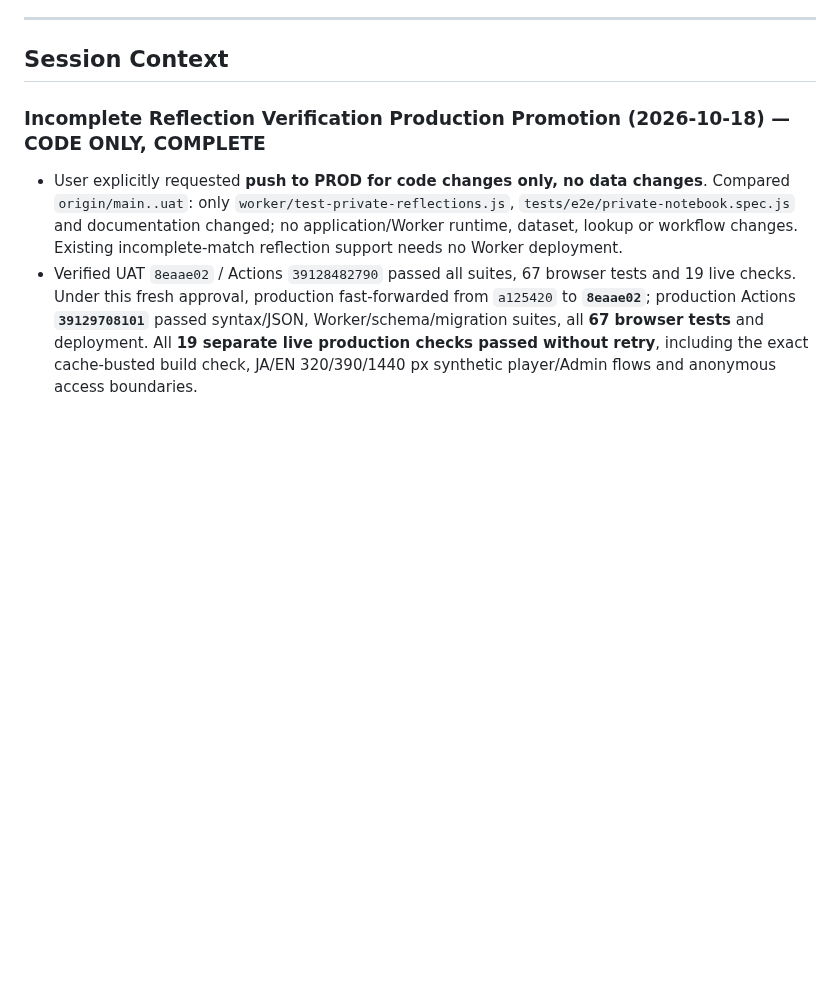
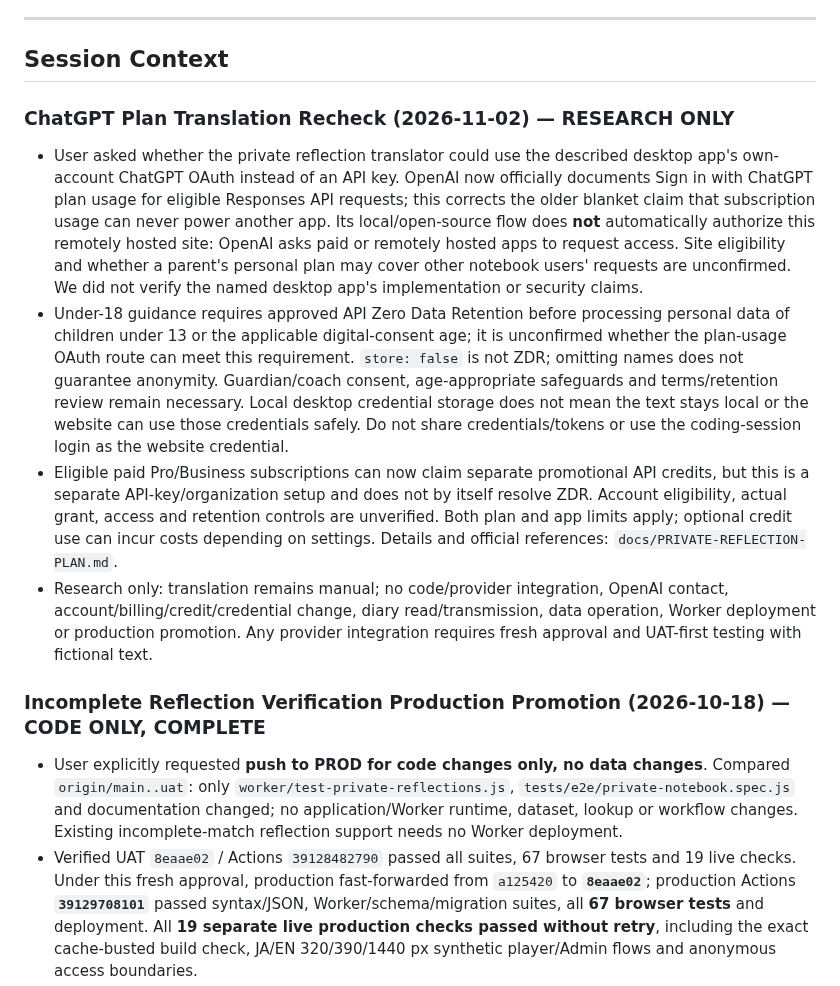
Before and after one commit to rickliky/table-tennis, a Markdown page: AGENTS.md, the part around the change. GitHub-like rendering; blank space fills up the shorter version.

Commit message:
Document ChatGPT plan translation research

```diff
--- a/AGENTS.md
+++ b/AGENTS.md
@@ -205,6 +205,12 @@ Values are also bilingual: `'女性 / Female'` → `['Female','女性']`, etc.
 ---
 
 ## Session Context
+
+### ChatGPT Plan Translation Recheck (2026-11-02) — RESEARCH ONLY
+- User asked whether the private reflection translator could use the described desktop app's own-account ChatGPT OAuth instead of an API key. OpenAI now officially documents Sign in with ChatGPT plan usage for eligible Responses API requests; this corrects the older blanket claim that subscription usage can never power another app. Its local/open-source flow does **not** automatically authorize this remotely hosted site: OpenAI asks paid or remotely hosted apps to request access. Site eligibility and whether a parent's personal plan may cover other notebook users' requests are unconfirmed. We did not verify the named desktop app's implementation or security claims.
+- Under-18 guidance requires approved API Zero Data Retention before processing personal data of children under 13 or the applicable digital-consent age; it is unconfirmed whether the plan-usage OAuth route can meet this requirement. `store: false` is not ZDR; omitting names does not guarantee anonymity. Guardian/coach consent, age-appropriate safeguards and terms/retention review remain necessary. Local desktop credential storage does not mean the text stays local or the website can use those credentials safely. Do not share credentials/tokens or use the coding-session login as the website credential.
+- Eligible paid Pro/Business subscriptions can now claim separate promotional API credits, but this is a separate API-key/organization setup and does not by itself resolve ZDR. Account eligibility, actual grant, access and retention controls are unverified. Both plan and app limits apply; optional credit use can incur costs depending on settings. Details and official references: `docs/PRIVATE-REFLECTION-PLAN.md`.
+- Research only: translation remains manual; no code/provider integration, OpenAI contact, account/billing/credit/credential change, diary read/transmission, data operation, Worker deployment or production promotion. Any provider integration requires fresh approval and UAT-first testing with fictional text.
 
 ### Incomplete Reflection Verification Production Promotion (2026-10-18) — CODE ONLY, COMPLETE
 - User explicitly requested **push to PROD for code changes only, no data changes**. Compared `origin/main..uat`: only `worker/test-private-reflections.js`, `tests/e2e/private-notebook.spec.js` and documentation changed; no application/Worker runtime, dataset, lookup or workflow changes. Existing incomplete-match reflection support needs no Worker deployment.
```
Also changed, not shown: docs/PRIVATE-REFLECTION-PLAN.md (+4 -1 lines).
